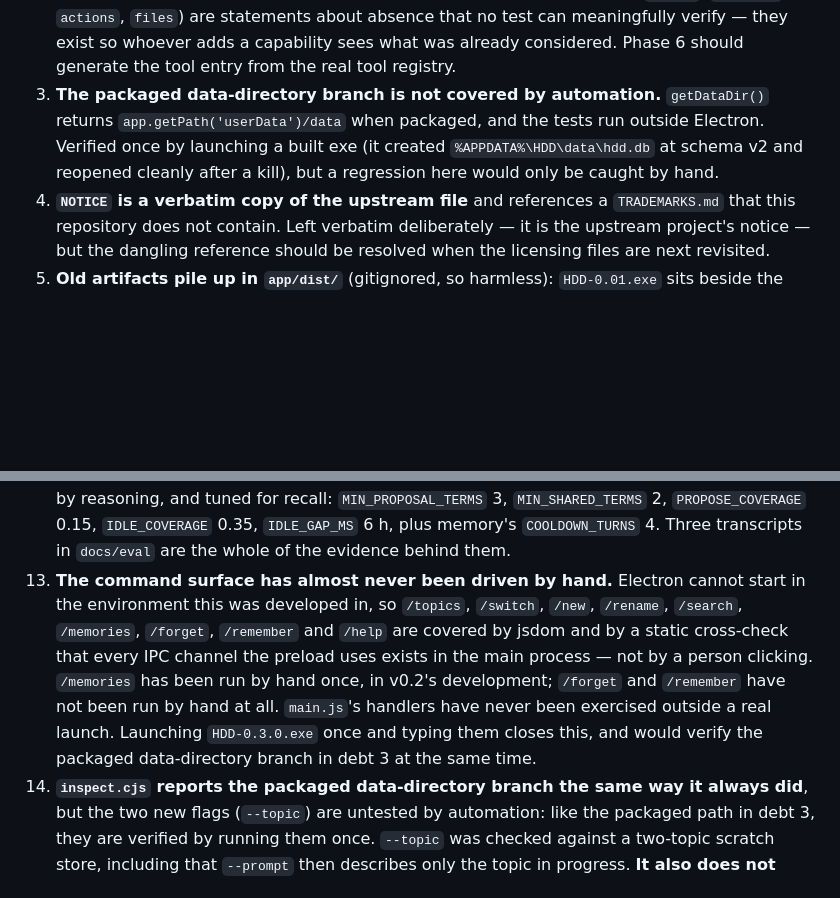
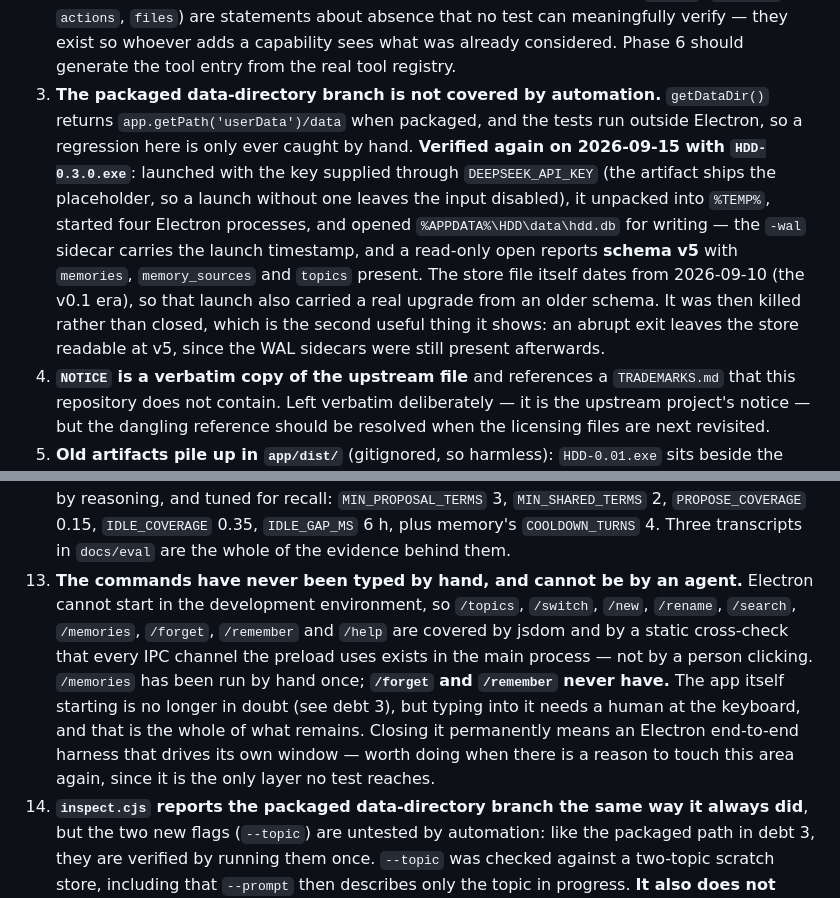
Before and after one commit to KarinnKyou/Fairy, a Markdown page: docs/ROADMAP.md, 2 parts joined by grey strips. Drawn GitHub-style; blank space fills up the shorter version.

Commit message:
Clear debt 3 with a real launch, and narrow debt 13 to what only a human can do
HDD-0.3.0.exe was launched with the key supplied through the environment, since the artifact ships
the placeholder. It unpacked into %TEMP%, started four Electron processes, and opened
%APPDATA%\HDD\data\hdd.db for writing - the WAL sidecar carries the timestamp, and a read-only open
reports schema v5 with the v0.3 tables. The store file dates from the v0.1 era, so that launch also
carried a real schema upgrade. It was killed rather than closed, which incidentally re-verifies that
an abrupt exit leaves the store readable.

Debt 13 is now stated precisely: the app starting is no longer in doubt, but /forget and /remember
have never been typed by a human, and no agent can type into a window. Closing it permanently means
an Electron end-to-end harness, which is the only layer no test reaches.

```diff
--- a/docs/ROADMAP.md
+++ b/docs/ROADMAP.md
@@ -213,10 +213,17 @@ Not blockers, but they should not be forgotten.
    `hardware`, `actions`, `files`) are statements about absence that no test can meaningfully
    verify — they exist so whoever adds a capability sees what was already considered. Phase 6
    should generate the tool entry from the real tool registry.
-3. **The packaged data-directory branch is not covered by automation.** `getDataDir()`
-   returns `app.getPath('userData')/data` when packaged, and the tests run outside Electron.
-   Verified once by launching a built exe (it created `%APPDATA%\HDD\data\hdd.db` at schema
-   v2 and reopened cleanly after a kill), but a regression here would only be caught by hand.
+3. **The packaged data-directory branch is not covered by automation.** `getDataDir()` returns
+   `app.getPath('userData')/data` when packaged, and the tests run outside Electron, so a regression
+   here is only ever caught by hand. **Verified again on 2026-09-15 with `HDD-0.3.0.exe`**: launched
+   with the key supplied through `DEEPSEEK_API_KEY` (the artifact ships the placeholder, so a launch
+   without one leaves the input disabled), it unpacked into `%TEMP%`, started four Electron
+   processes, and opened `%APPDATA%\HDD\data\hdd.db` for writing — the `-wal` sidecar carries the
+   launch timestamp, and a read-only open reports **schema v5** with `memories`, `memory_sources`
+   and `topics` present. The store file itself dates from 2026-09-10 (the v0.1 era), so that launch
+   also carried a real upgrade from an older schema. It was then killed rather than closed, which is
+   the second useful thing it shows: an abrupt exit leaves the store readable at v5, since the WAL
+   sidecars were still present afterwards.
 4. **`NOTICE` is a verbatim copy of the upstream file** and references a `TRADEMARKS.md`
    that this repository does not contain. Left verbatim deliberately — it is the upstream
    project's notice — but the dangling reference should be resolved when the licensing
@@ -262,14 +269,15 @@ Not blockers, but they should not be forgotten.
     by reasoning, and tuned for recall: `MIN_PROPOSAL_TERMS` 3, `MIN_SHARED_TERMS` 2,
     `PROPOSE_COVERAGE` 0.15, `IDLE_COVERAGE` 0.35, `IDLE_GAP_MS` 6 h, plus memory's
     `COOLDOWN_TURNS` 4. Three transcripts in `docs/eval` are the whole of the evidence behind them.
-13. **The command surface has almost never been driven by hand.** Electron cannot start in the
-    environment this was developed in, so `/topics`, `/switch`, `/new`, `/rename`, `/search`,
-    `/memories`, `/forget`, `/remember` and `/help` are covered by jsdom and by a static
-    cross-check that every IPC channel the preload uses exists in the main process — not by a
-    person clicking. `/memories` has been run by hand once, in v0.2's development; `/forget` and
-    `/remember` have not been run by hand at all. `main.js`'s handlers have never been exercised
-    outside a real launch. Launching `HDD-0.3.0.exe` once and typing them closes this, and would
-    verify the packaged data-directory branch in debt 3 at the same time.
+13. **The commands have never been typed by hand, and cannot be by an agent.** Electron cannot start
+    in the development environment, so `/topics`, `/switch`, `/new`, `/rename`, `/search`,
+    `/memories`, `/forget`, `/remember` and `/help` are covered by jsdom and by a static cross-check
+    that every IPC channel the preload uses exists in the main process — not by a person clicking.
+    `/memories` has been run by hand once; **`/forget` and `/remember` never have.** The app itself
+    starting is no longer in doubt (see debt 3), but typing into it needs a human at the keyboard,
+    and that is the whole of what remains. Closing it permanently means an Electron end-to-end
+    harness that drives its own window — worth doing when there is a reason to touch this area
+    again, since it is the only layer no test reaches.
 14. **`inspect.cjs` reports the packaged data-directory branch the same way it always did**, but
     the two new flags (`--topic`) are untested by automation: like the packaged path in debt 3,
     they are verified by running them once. `--topic` was checked against a two-topic scratch
```
